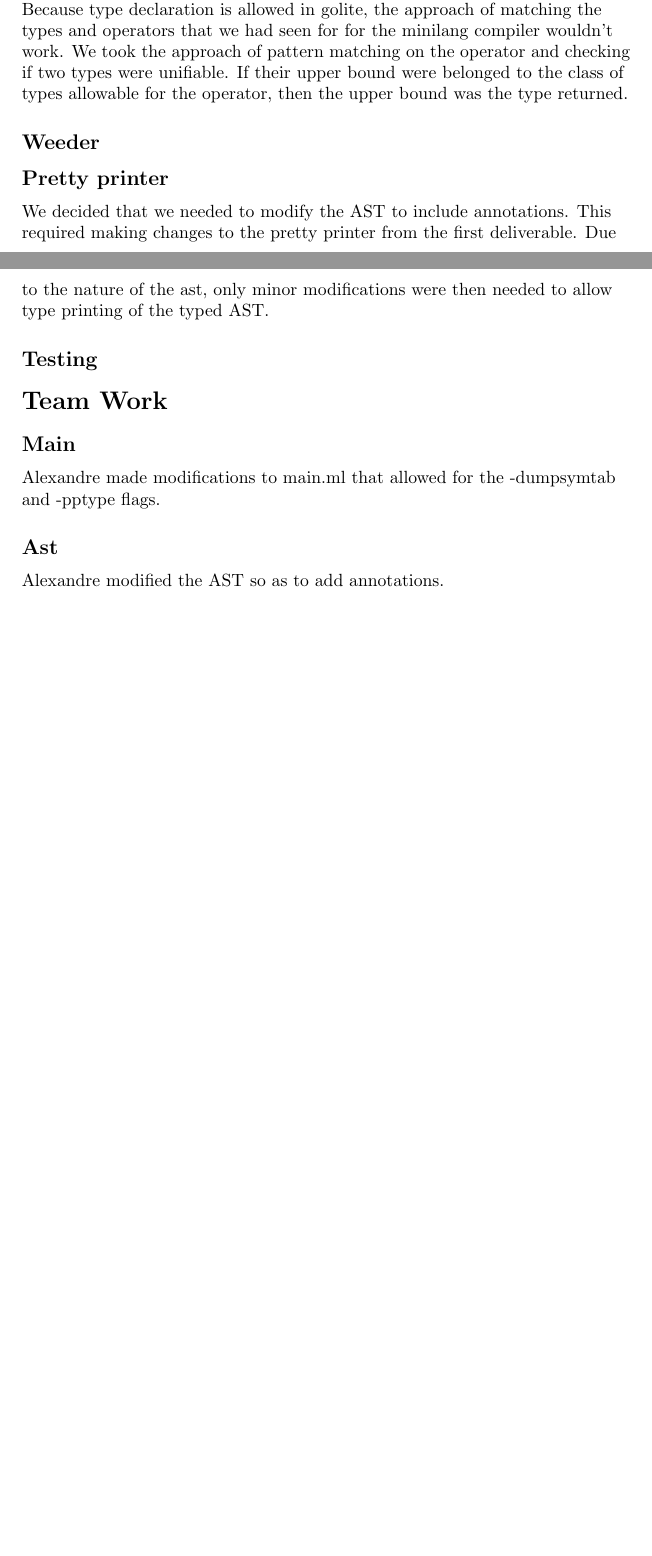
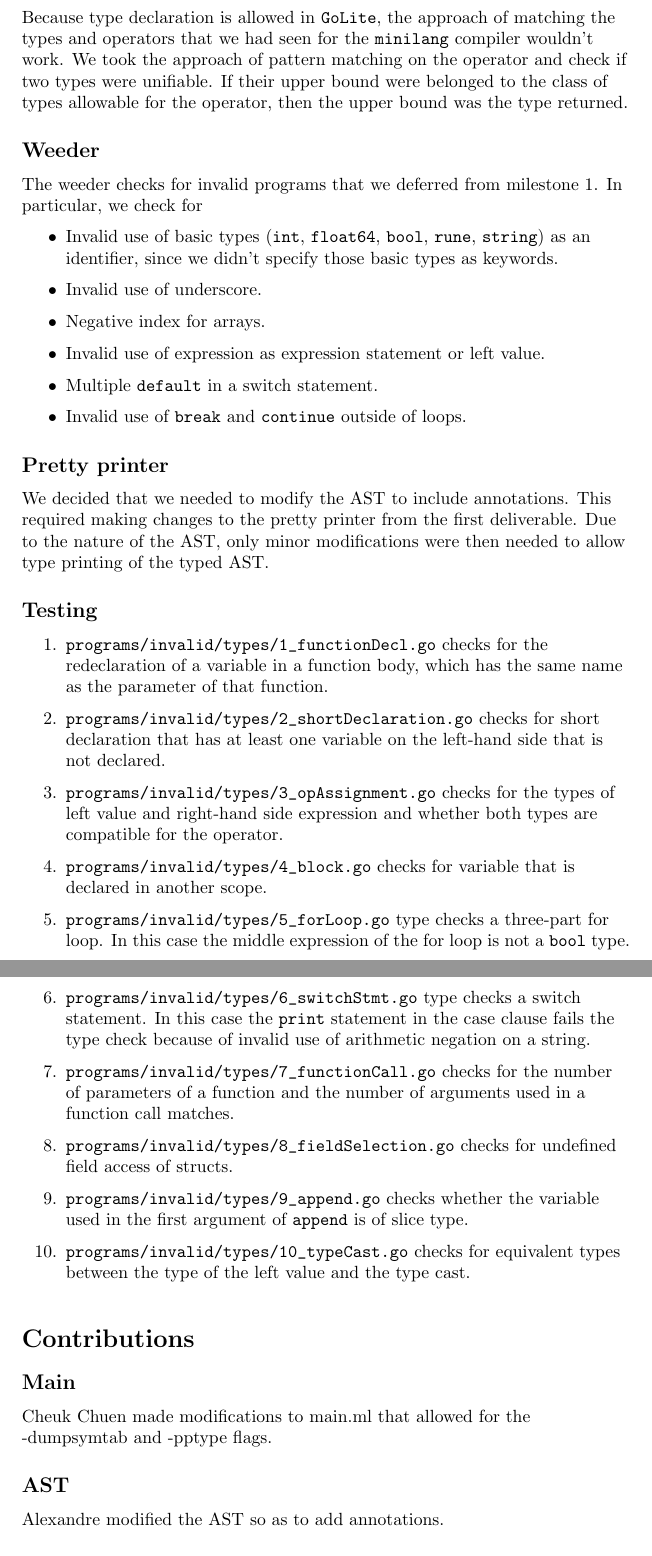
Before and after one commit to sdknudsen/comp520-compiler, a LaTeX document (doc/milestone2.tex): two parts of pages 1 and 2 of 2 before the commit and two parts of pages 2 and 3 of 4 after it, joined at a grey line, cut so that both start at the same text, the shorter picture padded with empty space. Compiled offline with pdfLaTeX.

Commit message:
Finish milestone2 report

```diff
--- a/doc/milestone2.tex
+++ b/doc/milestone2.tex
@@ -4,5 +4,6 @@
 \usepackage{amsfonts}
 \usepackage{amsmath}
 \usepackage{enumitem}
+\usepackage{parskip}
 
 \begin{document}
@@ -28,21 +27,42 @@ At variable, type, and function declarations, a check is made to see if the id h
 
 Because of the initial idea of using an immutable map rather than a mutable hash table, type checking consisted of ``threading'' the context through lists, that is, mapping while passing each context onto the next element of the list. Since we decided not to use the map, this is no longer needed, (simply mapping suffices) but not all instances were replaced.
 
-Because type declaration is allowed in golite, the approach of matching the types and operators that we had seen for for the minilang compiler wouldn't work. We took the approach of pattern matching on the operator and checking if two types were unifiable. If their upper bound were belonged to the class of types allowable for the operator, then the upper bound was the type returned.
-
+Because type declaration is allowed in \verb|GoLite|, the approach of matching the types and operators that we had seen for the \verb|minilang| compiler wouldn't work. We took the approach of pattern matching on the operator and check if two types were unifiable. If their upper bound were belonged to the class of types allowable for the operator, then the upper bound was the type returned.
 
 \subsection*{Weeder}
+The weeder checks for invalid programs that we deferred from milestone 1. In particular, we check for
+\begin{itemize}
+	\item Invalid use of basic types (\verb|int|, \verb|float64|, \verb|bool|, \verb|rune|, \verb|string|) as an identifier, since we didn't specify those basic types as keywords.
+	\item Invalid use of underscore.
+	\item Negative index for arrays.
+	\item Invalid use of expression as expression statement or left value.
+	\item Multiple \verb|default| in a switch statement.
+	\item Invalid use of \verb|break| and \verb|continue| outside of loops.
+\end{itemize}
 
 \subsection*{Pretty printer}
-We decided that we needed to modify the AST to include annotations. This required making changes to the pretty printer from the first deliverable. Due to the nature of the ast, only minor modifications were then needed to allow type printing of the typed AST.
+We decided that we needed to modify the AST to include annotations. This required making changes to the pretty printer from the first deliverable. Due to the nature of the AST, only minor modifications were then needed to allow type printing of the typed AST.
 
 \subsection*{Testing}
+\begin{enumerate}
+	\item \verb|programs/invalid/types/1_functionDecl.go| checks for the redeclaration of a variable in a function body, which has the same name as the parameter of that function.
+	\item \verb|programs/invalid/types/2_shortDeclaration.go| checks for short declaration that has at least one variable on the left-hand side that is not declared.
+	\item \verb|programs/invalid/types/3_opAssignment.go| checks for the types of left value and right-hand side expression and whether both types are compatible for the operator.
+	\item \verb|programs/invalid/types/4_block.go| checks for variable that is declared in another scope.
+	\item \verb|programs/invalid/types/5_forLoop.go| type checks a three-part for loop. In this case the middle expression of the for loop is not a \verb|bool| type.
+	\item \verb|programs/invalid/types/6_switchStmt.go| type checks a switch statement. In this case the \verb|print| statement in the case clause fails the type check because of invalid use of arithmetic negation on a string.
+	\item \verb|programs/invalid/types/7_functionCall.go| checks for the number of parameters of a function and the number of arguments used in a function call matches.
+	\item \verb|programs/invalid/types/8_fieldSelection.go| checks for undefined field access of structs.
+	\item \verb|programs/invalid/types/9_append.go| checks whether the variable used in the first argument of \verb|append| is of slice type.
+	\item \verb|programs/invalid/types/10_typeCast.go| checks for equivalent types between the type of the left value and the type cast.
+\end{enumerate}
+\hfill
 
-\section*{Team Work}
+\section*{Contributions}
 \subsection*{Main}
-Alexandre made modifications to main.ml that allowed for the -dumpsymtab and -pptype flags.
+Cheuk Chuen made modifications to main.ml that allowed for the -dumpsymtab and -pptype flags.
 
-\subsection*{Ast}
+\subsection*{AST}
 Alexandre modified the AST so as to add annotations.
 
 \subsection*{Symbol table}
```
Also changed, not shown: doc/milestone2.pdf (added), doc/milestone2.tex (26 more changed lines).
